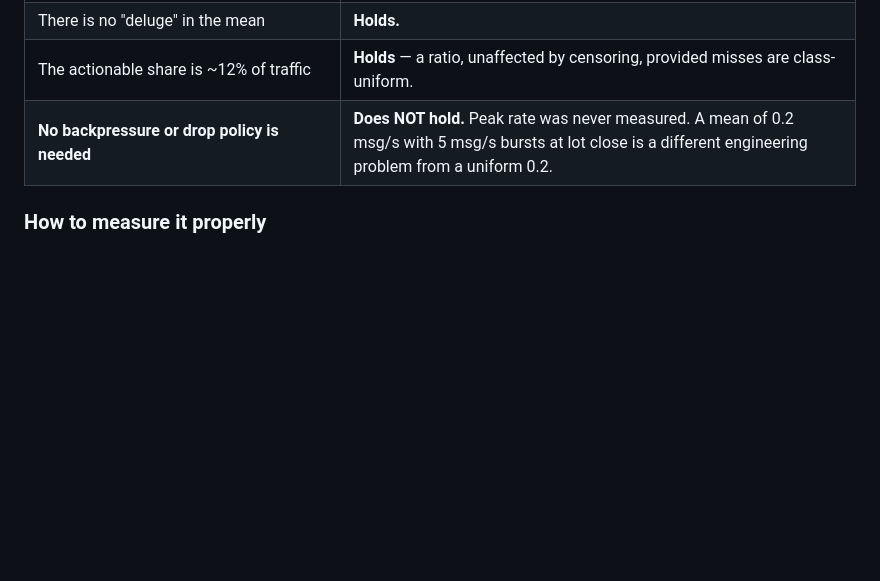
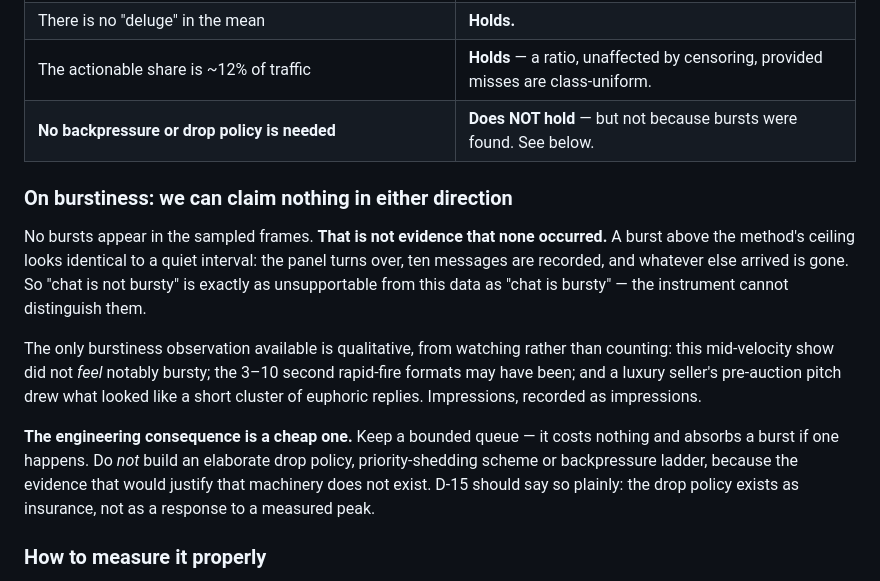
Before and after one commit to kar-ganap/sidestage, a Markdown page: docs/research/chat-analysis-2026-09-12.md, the part around the change. Drawn GitHub-style; blank space fills up the shorter version.

Commit message:
Burstiness: state the epistemic limit precisely
The sampled frames show no bursts. That is not evidence that none occurred -
a burst above the method's detection ceiling is indistinguishable from a
quiet interval, since both look like a full panel turnover. So 'chat is not
bursty' is exactly as unsupportable as 'chat is bursty'.

Qualitative watching impressions recorded as impressions: this show did not
feel notably bursty, the 3-10s rapid-fire formats may have been, and a
luxury seller's pre-auction pitch drew a short cluster of replies.

The engineering consequence is deliberately cheap: keep a bounded queue as
insurance, but do not build a drop policy, priority-shedding scheme or
backpressure ladder, because the evidence that would justify that machinery
does not exist.

```diff
--- a/docs/research/chat-analysis-2026-09-12.md
+++ b/docs/research/chat-analysis-2026-09-12.md
@@ -52,7 +52,25 @@ treated as a floor for those stretches.
 | Mean velocity is two orders of magnitude below the 30 msg/s design assumption | **Holds.** Even the method's absolute ceiling (0.67 msg/s) is 45× below it. |
 | There is no "deluge" in the mean | **Holds.** |
 | The actionable share is ~12% of traffic | **Holds** — a ratio, unaffected by censoring, provided misses are class-uniform. |
-| **No backpressure or drop policy is needed** | **Does NOT hold.** Peak rate was never measured. A mean of 0.2 msg/s with 5 msg/s bursts at lot close is a different engineering problem from a uniform 0.2. |
+| **No backpressure or drop policy is needed** | **Does NOT hold** — but not because bursts were found. See below. |
+
+### On burstiness: we can claim nothing in either direction
+
+No bursts appear in the sampled frames. **That is not evidence that none occurred.** A burst
+above the method's ceiling looks identical to a quiet interval: the panel turns over, ten
+messages are recorded, and whatever else arrived is gone. So "chat is not bursty" is exactly
+as unsupportable from this data as "chat is bursty" — the instrument cannot distinguish them.
+
+The only burstiness observation available is qualitative, from watching rather than counting:
+this mid-velocity show did not *feel* notably bursty; the 3–10 second rapid-fire formats may
+have been; and a luxury seller's pre-auction pitch drew what looked like a short cluster of
+euphoric replies. Impressions, recorded as impressions.
+
+**The engineering consequence is a cheap one.** Keep a bounded queue — it costs nothing and
+absorbs a burst if one happens. Do *not* build an elaborate drop policy, priority-shedding
+scheme or backpressure ladder, because the evidence that would justify that machinery does
+not exist. D-15 should say so plainly: the drop policy exists as insurance, not as a response
+to a measured peak.
 
 ### How to measure it properly
 
```
